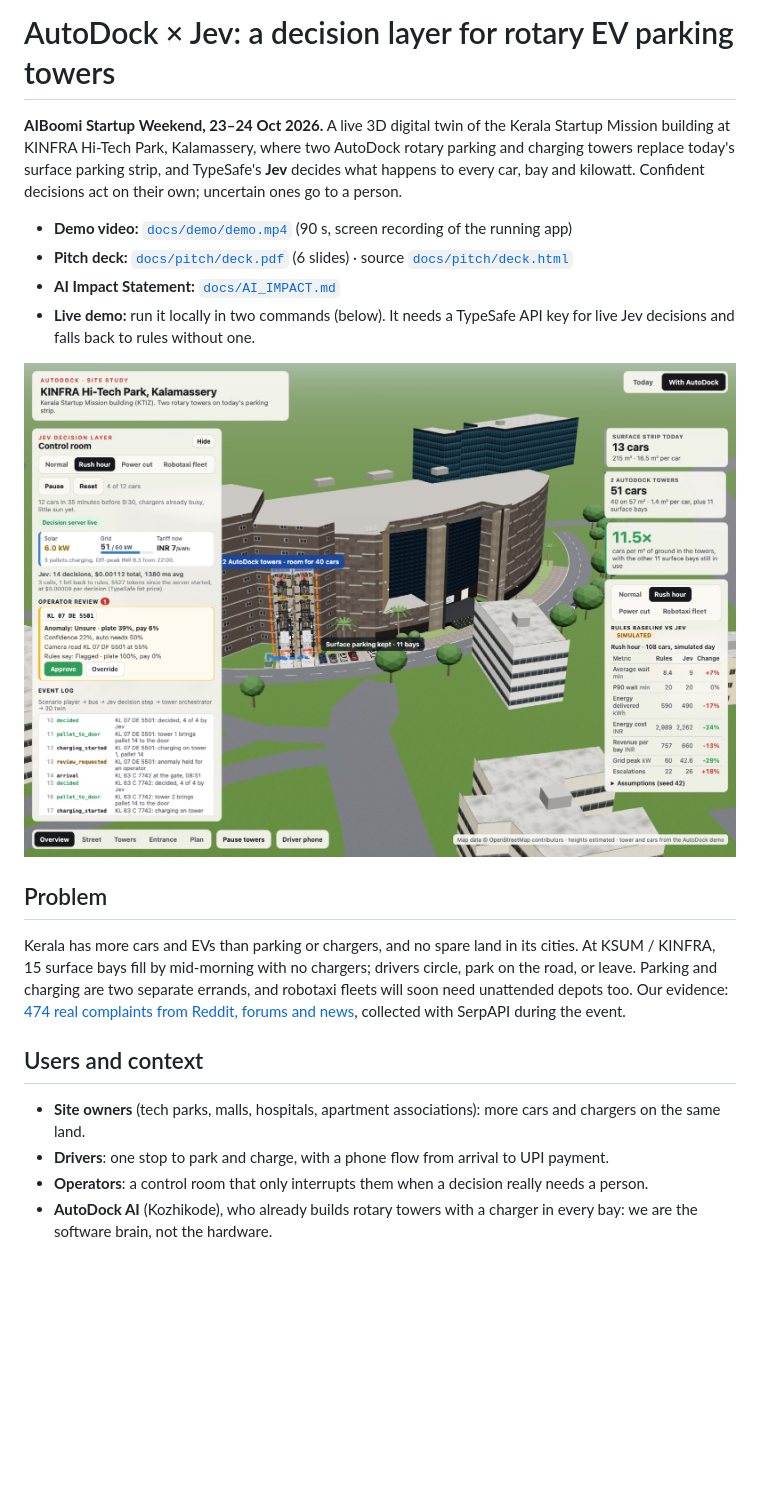
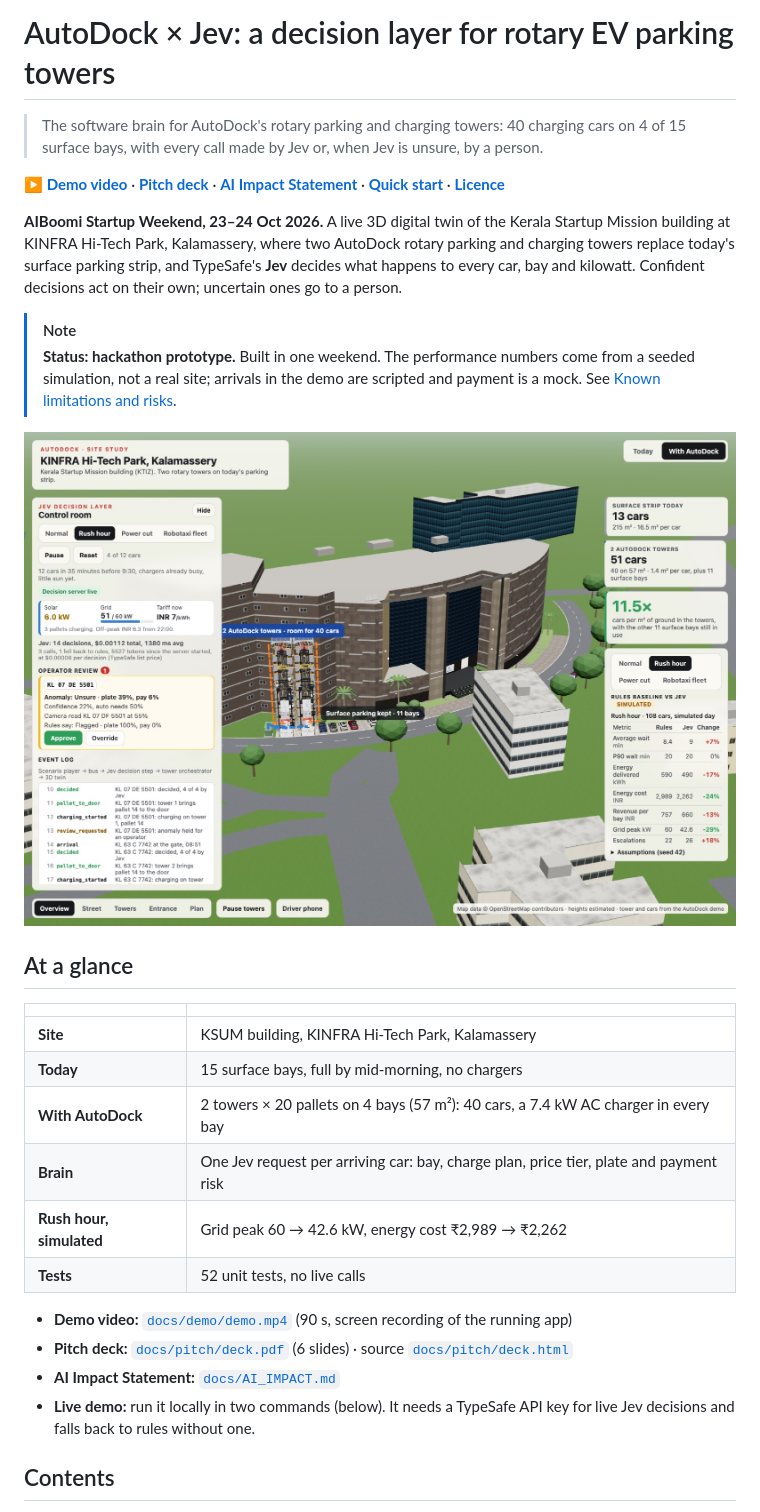
Before and after one commit to laanswork-code/autodockai-aiboomi, a Markdown page: README.md, the part around one of its changes. GitHub-like rendering; blank space fills up the shorter version.

```diff
--- a/README.md
+++ b/README.md
@@ -1,4 +1,10 @@
 # AutoDock × Jev: a decision layer for rotary EV parking towers
+
+> The software brain for AutoDock's rotary parking and charging towers: 40
+> charging cars on 4 of 15 surface bays, with every call made by Jev or, when
+> Jev is unsure, by a person.
+
+**[▶ Demo video](docs/demo/demo.mp4)** · **[Pitch deck](docs/pitch/deck.pdf)** · **[AI Impact Statement](docs/AI_IMPACT.md)** · **[Quick start](#setup-and-run)** · **[Licence](#licence)**
 
 **AIBoomi Startup Weekend, 23–24 Oct 2026.** A live 3D digital twin of the
 Kerala Startup Mission building at KINFRA Hi-Tech Park, Kalamassery, where two
@@ -6,26 +12,28 @@ AutoDock rotary parking and charging towers replace today's surface parking
 strip, and TypeSafe's **Jev** decides what happens to every car, bay and
 kilowatt. Confident decisions act on their own; uncertain ones go to a person.
 
+> [!NOTE]
+> **Status: hackathon prototype.** Built in one weekend. The performance numbers
+> come from a seeded simulation, not a real site; arrivals in the demo are
+> scripted and payment is a mock. See [Known limitations and risks](#known-limitations-and-risks).
+
+![Control room in rush hour](docs/pitch/img/control-room.jpg)
+
+## At a glance
+
+| | |
+|---|---|
+| **Site** | KSUM building, KINFRA Hi-Tech Park, Kalamassery |
+| **Today** | 15 surface bays, full by mid-morning, no chargers |
+| **With AutoDock** | 2 towers × 20 pallets on 4 bays (57 m²): 40 cars, a 7.4 kW AC charger in every bay |
+| **Brain** | One Jev request per arriving car: bay, charge plan, price tier, plate and payment risk |
+| **Rush hour, simulated** | Grid peak 60 → 42.6 kW, energy cost ₹2,989 → ₹2,262 |
+| **Tests** | 52 unit tests, no live calls |
+
 - **Demo video:** [`docs/demo/demo.mp4`](docs/demo/demo.mp4) (90 s, screen recording of the running app)
 - **Pitch deck:** [`docs/pitch/deck.pdf`](docs/pitch/deck.pdf) (6 slides) · source [`docs/pitch/deck.html`](docs/pitch/deck.html)
 - **AI Impact Statement:** [`docs/AI_IMPACT.md`](docs/AI_IMPACT.md)
 - **Live demo:** run it locally in two commands (below). It needs a TypeSafe API key for live Jev decisions and falls back to rules without one.
 
-![Control room in rush hour](docs/pitch/img/control-room.jpg)
+## Contents
 
-## Problem
-
-Kerala has more cars and EVs than parking or chargers, and no spare land in its
-cities. At KSUM / KINFRA, 15 surface bays fill by mid-morning with no chargers;
-drivers circle, park on the road, or leave. Parking and charging are two
-separate errands, and robotaxi fleets will soon need unattended depots too.
-Our evidence: [474 real complaints from Reddit, forums and news](research/site/index.html),
-collected with SerpAPI during the event.
-
-## Users and context
-
-- **Site owners** (tech parks, malls, hospitals, apartment associations): more cars and chargers on the same land.
-- **Drivers**: one stop to park and charge, with a phone flow from arrival to UPI payment.
-- **Operators**: a control room that only interrupts them when a decision really needs a person.
-- **AutoDock AI** (Kozhikode), who already builds rotary towers with a charger in every bay: we are the software brain, not the hardware.
-
```
Also changed, not shown: other parts of README.md (+139 -57 lines).
